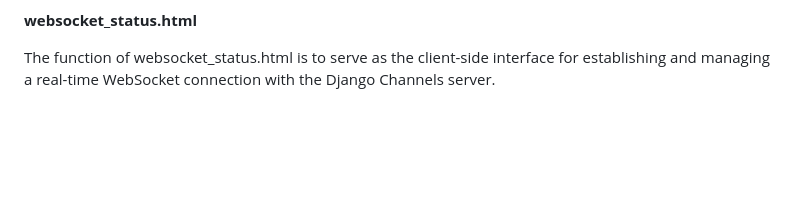
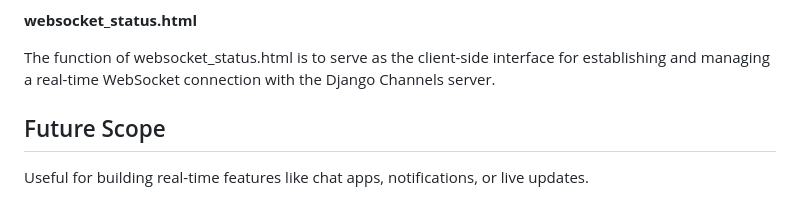
Before and after one commit to SubhasreeMandal/Websocket-connection-using-Django-channels, a Markdown page: README.md, the part around the change. Rendered like a GitHub page; blank space fills up the shorter version.

```diff
--- a/README.md
+++ b/README.md
@@ -102,3 +102,7 @@ View function or class takes an HTTP request object as input (usually called req
 **websocket_status.html**
 
 The function of websocket_status.html is to serve as the client-side interface for establishing and managing a real-time WebSocket connection with the Django Channels server.
+
+
+## Future Scope
+Useful for building real-time features like chat apps, notifications, or live updates.
```
